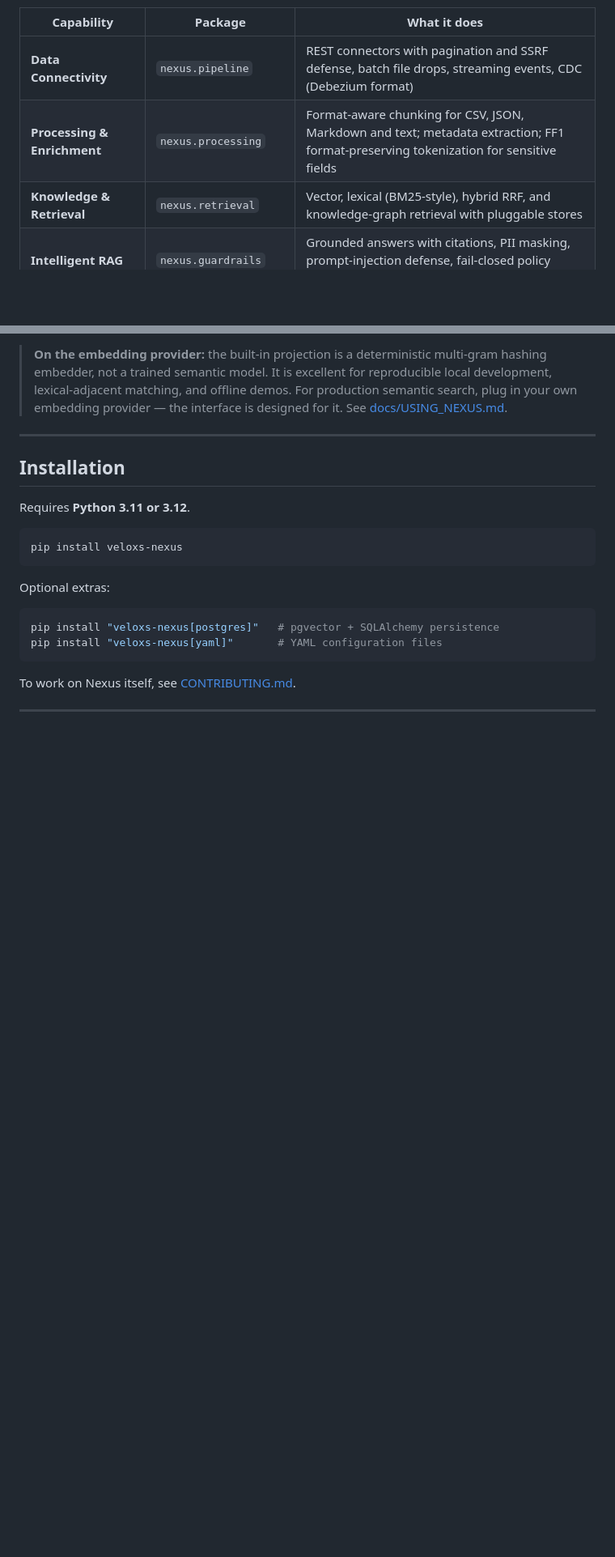
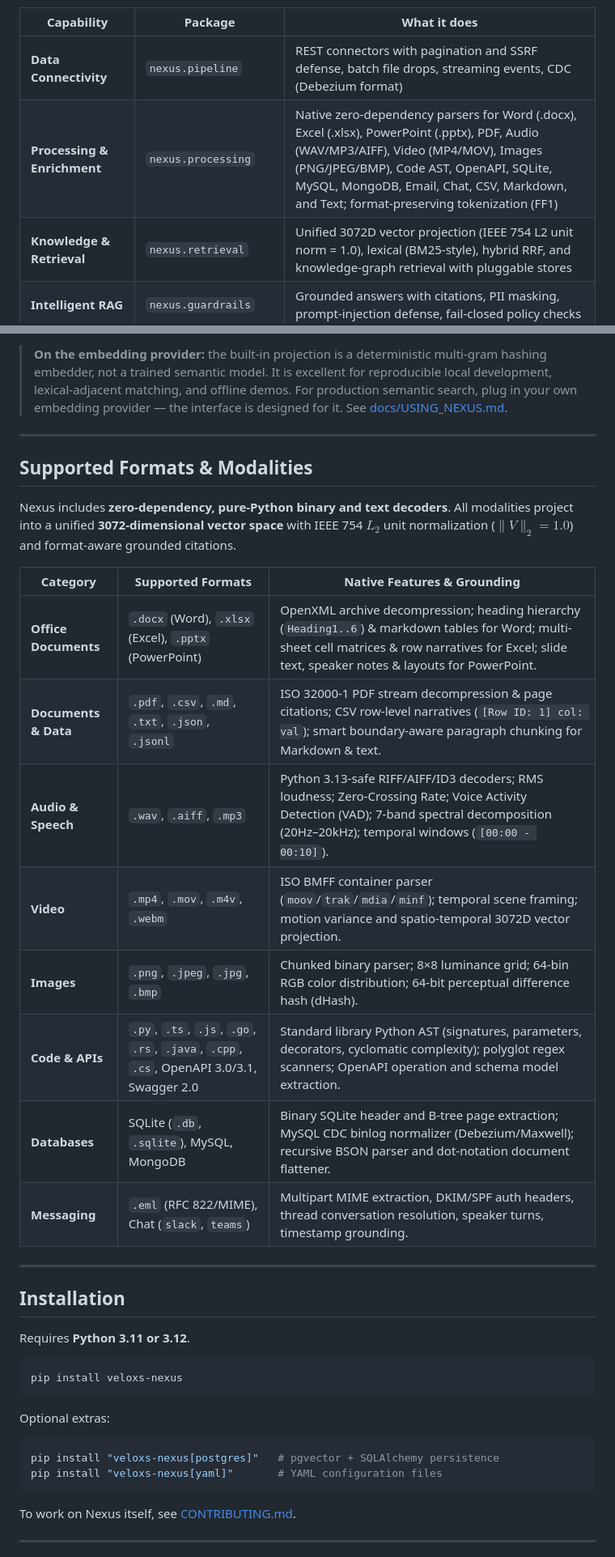
Before and after one commit to Veloxs-ai/nexus, a Markdown page: README.md, 2 parts joined by grey strips. Shown at 81% size. Drawn GitHub-style; blank space fills up the shorter version.

Commit message:
docs: update README with multimodal ingestion, supported formats table, and usage examples

```diff
--- a/README.md
+++ b/README.md
@@ -38,8 +40,8 @@ Nexus provides seven composable capabilities. Each is an independently installab
 | Capability | Package | What it does |
 |---|---|---|
 | **Data Connectivity** | `nexus.pipeline` | REST connectors with pagination and SSRF defense, batch file drops, streaming events, CDC (Debezium format) |
-| **Processing & Enrichment** | `nexus.processing` | Format-aware chunking for CSV, JSON, Markdown and text; metadata extraction; FF1 format-preserving tokenization for sensitive fields |
-| **Knowledge & Retrieval** | `nexus.retrieval` | Vector, lexical (BM25-style), hybrid RRF, and knowledge-graph retrieval with pluggable stores |
+| **Processing & Enrichment** | `nexus.processing` | Native zero-dependency parsers for Word (.docx), Excel (.xlsx), PowerPoint (.pptx), PDF, Audio (WAV/MP3/AIFF), Video (MP4/MOV), Images (PNG/JPEG/BMP), Code AST, OpenAPI, SQLite, MySQL, MongoDB, Email, Chat, CSV, Markdown, and Text; format-preserving tokenization (FF1) |
+| **Knowledge & Retrieval** | `nexus.retrieval` | Unified 3072D vector projection (IEEE 754 L2 unit norm = 1.0), lexical (BM25-style), hybrid RRF, and knowledge-graph retrieval with pluggable stores |
 | **Intelligent RAG** | `nexus.guardrails` | Grounded answers with citations, PII masking, prompt-injection defense, fail-closed policy checks |
 | **AI Orchestration** | `nexus.experience` | REST API, SDK, CLI, assistant sessions, channel adapters, API-key auth |
 | **Governance** | `nexus.security` | RBAC, multi-tenant isolation, authenticated encryption, immutable audit log |
@@ -53,6 +55,23 @@ Nexus provides seven composable capabilities. Each is an independently installab
 - **Multi-tenant by construction.** Encryption and tokenization derive a tenant-bound salt (`HKDF-SHA256`), so two tenants processing identical data produce cryptographically distinct ciphertext.
 
 > **On the embedding provider:** the built-in projection is a deterministic multi-gram hashing embedder, not a trained semantic model. It is excellent for reproducible local development, lexical-adjacent matching, and offline demos. For production semantic search, plug in your own embedding provider — the interface is designed for it. See [docs/USING_NEXUS.md](docs/USING_NEXUS.md).
+
+---
+
+## Supported Formats & Modalities
+
+Nexus includes **zero-dependency, pure-Python binary and text decoders**. All modalities project into a unified **3072-dimensional vector space** with IEEE 754 $L_2$ unit normalization ($\|V\|_2 = 1.0$) and format-aware grounded citations.
+
+| Category | Supported Formats | Native Features & Grounding |
+|---|---|---|
+| **Office Documents** | `.docx` (Word), `.xlsx` (Excel), `.pptx` (PowerPoint) | OpenXML archive decompression; heading hierarchy (`Heading1..6`) & markdown tables for Word; multi-sheet cell matrices & row narratives for Excel; slide text, speaker notes & layouts for PowerPoint. |
+| **Documents & Data** | `.pdf`, `.csv`, `.md`, `.txt`, `.json`, `.jsonl` | ISO 32000-1 PDF stream decompression & page citations; CSV row-level narratives (`[Row ID: 1] col: val`); smart boundary-aware paragraph chunking for Markdown & text. |
+| **Audio & Speech** | `.wav`, `.aiff`, `.mp3` | Python 3.13-safe RIFF/AIFF/ID3 decoders; RMS loudness; Zero-Crossing Rate; Voice Activity Detection (VAD); 7-band spectral decomposition (20Hz–20kHz); temporal windows (`[00:00 - 00:10]`). |
+| **Video** | `.mp4`, `.mov`, `.m4v`, `.webm` | ISO BMFF container parser (`moov`/`trak`/`mdia`/`minf`); temporal scene framing; motion variance and spatio-temporal 3072D vector projection. |
+| **Images** | `.png`, `.jpeg`, `.jpg`, `.bmp` | Chunked binary parser; 8×8 luminance grid; 64-bin RGB color distribution; 64-bit perceptual difference hash (dHash). |
+| **Code & APIs** | `.py`, `.ts`, `.js`, `.go`, `.rs`, `.java`, `.cpp`, `.cs`, OpenAPI 3.0/3.1, Swagger 2.0 | Standard library Python AST (signatures, parameters, decorators, cyclomatic complexity); polyglot regex scanners; OpenAPI operation and schema model extraction. |
+| **Databases** | SQLite (`.db`, `.sqlite`), MySQL, MongoDB | Binary SQLite header and B-tree page extraction; MySQL CDC binlog normalizer (Debezium/Maxwell); recursive BSON parser and dot-notation document flattener. |
+| **Messaging** | `.eml` (RFC 822/MIME), Chat (`slack`, `teams`) | Multipart MIME extraction, DKIM/SPF auth headers, thread conversation resolution, speaker turns, timestamp grounding. |
 
 ---
 
```
Also changed, not shown: other parts of README.md (+97 -0 lines).
